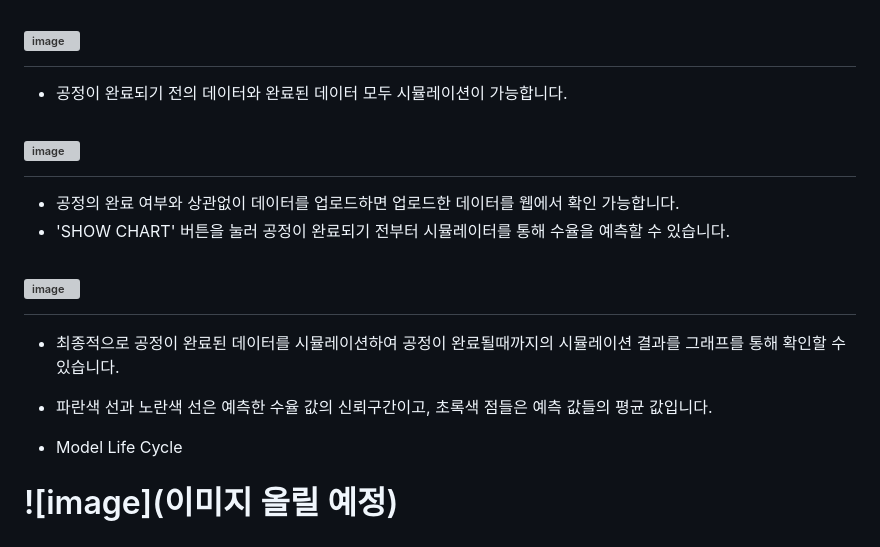
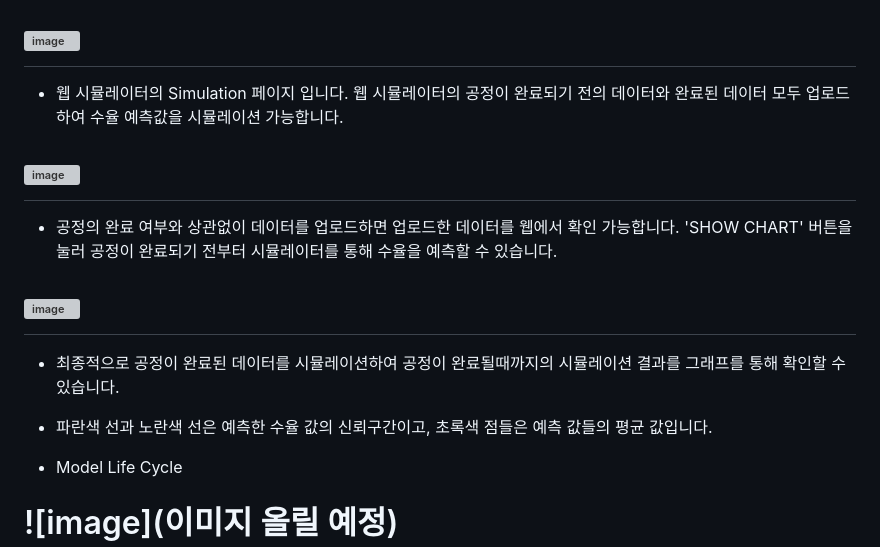
Before and after one commit to grandjwl/Hynix, a Markdown page: README.md, the part around the change. Drawn GitHub-style; grey boxes are pictures that could not be loaded.

```diff
--- a/README.md
+++ b/README.md
@@ -61,15 +61,14 @@
 
 - Simulation
 # ![image](https://github.com/grandjwl/Hynix/assets/127659652/01efcc74-23f8-434b-ba94-5c0d175e67ee)
-- 공정이 완료되기 전의 데이터와 완료된 데이터 모두 시뮬레이션이 가능합니다.
+   - 웹 시뮬레이터의 Simulation 페이지 입니다. 웹 시뮬레이터의 공정이 완료되기 전의 데이터와 완료된 데이터 모두 업로드하여 수율 예측값을 시뮬레이션 가능합니다.
 
 # ![image](https://github.com/grandjwl/Hynix/assets/127659652/3cd486c8-c1fc-49c2-9285-42c44e329ffb)
-- 공정의 완료 여부와 상관없이 데이터를 업로드하면 업로드한 데이터를 웹에서 확인 가능합니다.
-- 'SHOW CHART' 버튼을 눌러 공정이 완료되기 전부터 시뮬레이터를 통해 수율을 예측할 수 있습니다.
+   - 공정의 완료 여부와 상관없이 데이터를 업로드하면 업로드한 데이터를 웹에서 확인 가능합니다. 'SHOW CHART' 버튼을 눌러 공정이 완료되기 전부터 시뮬레이터를 통해 수율을 예측할 수 있습니다.
 
 # ![image](https://github.com/grandjwl/Hynix/assets/127659652/f0f03894-b43a-4d0a-bb51-28757691e6c5)
-- 최종적으로 공정이 완료된 데이터를 시뮬레이션하여 공정이 완료될때까지의 시뮬레이션 결과를 그래프를 통해 확인할 수 있습니다.
-- 파란색 선과 노란색 선은 예측한 수율 값의 신뢰구간이고, 초록색 점들은 예측 값들의 평균 값입니다.
+   - 최종적으로 공정이 완료된 데이터를 시뮬레이션하여 공정이 완료될때까지의 시뮬레이션 결과를 그래프를 통해 확인할 수 있습니다.
+   - 파란색 선과 노란색 선은 예측한 수율 값의 신뢰구간이고, 초록색 점들은 예측 값들의 평균 값입니다.
 
 - Model Life Cycle
 # ![image](이미지 올릴 예정)
```
